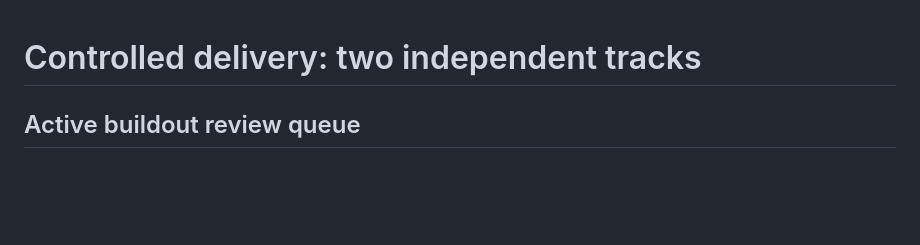
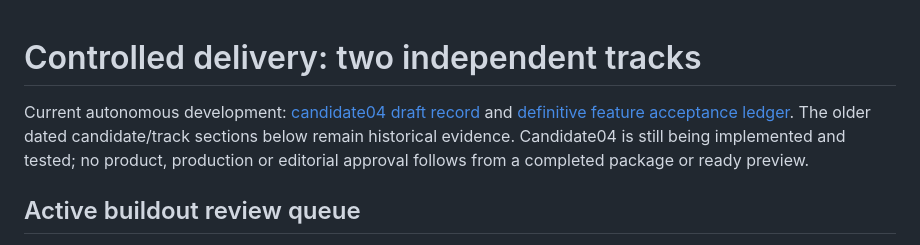
Before and after one commit to suhas-sunder/wordsearch, a Markdown page: docs/releases/README.md, the part around the change. Drawn GitHub-style; blank space fills up the shorter version.

Commit message:
Record candidate04 validation and release boundaries

```diff
--- a/docs/releases/README.md
+++ b/docs/releases/README.md
@@ -1,4 +1,10 @@
 # Controlled delivery: two independent tracks
+
+Current autonomous development: [candidate04 draft record](BUILDOUT-INTEGRATION-04.md)
+and [definitive feature acceptance ledger](PRODUCT-ACCEPTANCE.md). The older
+dated candidate/track sections below remain historical evidence. Candidate04
+is still being implemented and tested; no product, production or editorial
+approval follows from a completed package or ready preview.
 
 ## Active buildout review queue
 
```
Also changed, not shown: docs/releases/BUILDOUT-INTEGRATION-04.md (added, +106 -0 lines).
